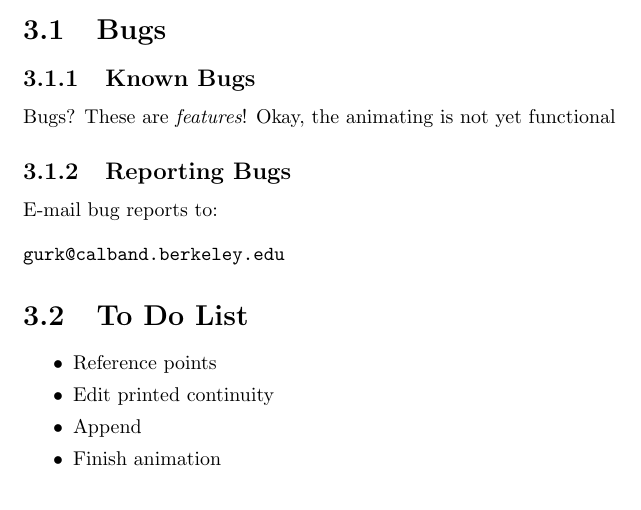
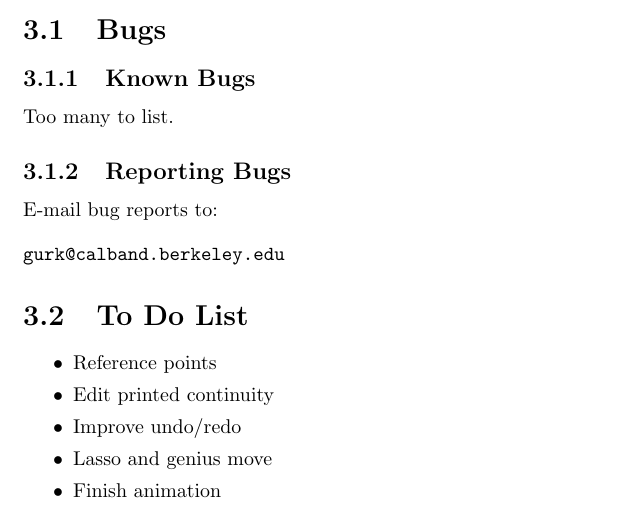
Before and after one commit to calband/calchart, a LaTeX document (docs/charthlp.tex): part of page 5 of 5, cut so that both start at the same text. Compiled offline with pdfLaTeX.

Commit message:
*** empty log message ***
git-svn-id: http://svn.code.sf.net/p/calchart/svn/trunk@28 eb3ee358-668b-4427-8ffb-f370b80720d0

```diff
--- a/docs/charthlp.tex
+++ b/docs/charthlp.tex
@@ -25,8 +25,7 @@ http://www.calband.berkeley.edu/calchart
 
 \section{Bugs}
 \subsection{Known Bugs}
-Bugs?  These are {\it features}!
-Okay, the animating is not yet functional
+Too many to list.
 
 \subsection{Reporting Bugs}
 E-mail bug reports to:
@@ -39,7 +38,8 @@ gurk@calband.berkeley.edu
 \begin{itemize}\itemsep=0pt
 \item Reference points
 \item Edit printed continuity
-\item Append
+\item Improve undo/redo
+\item Lasso and genius move
 \item Finish animation
 \end{itemize}
 
```
Also changed, not shown: 1 other file.
